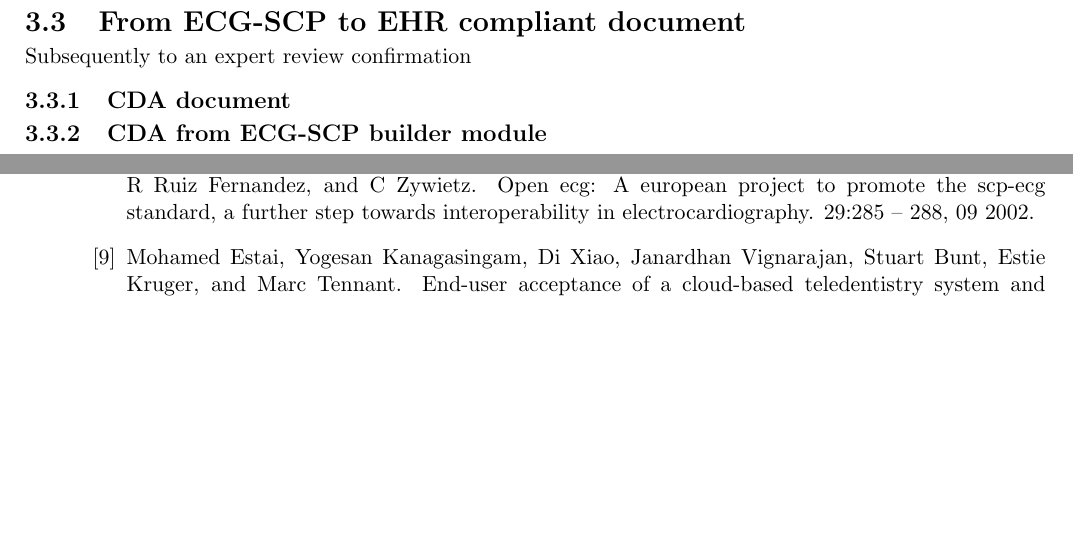
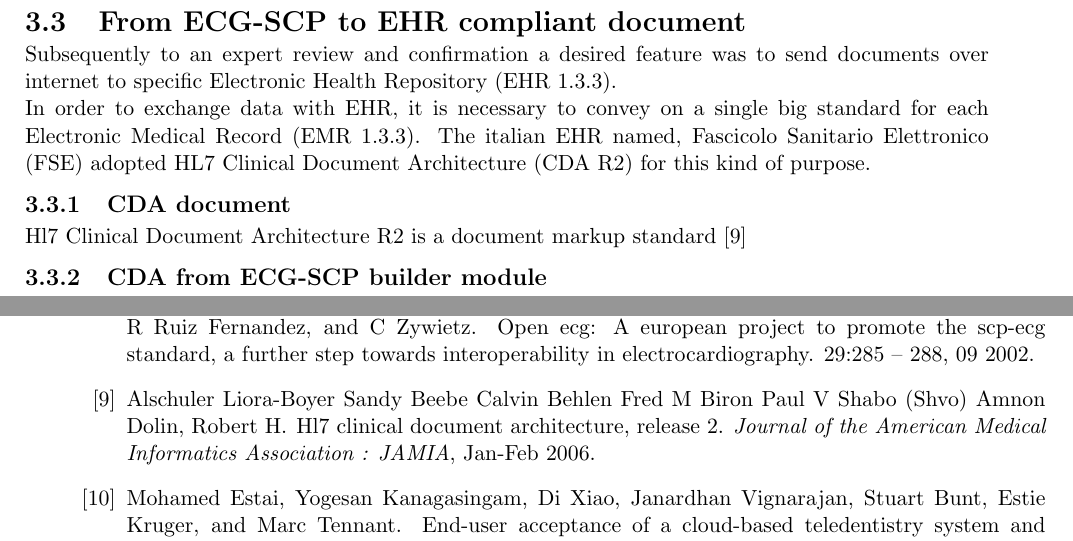
Before and after one commit to billyLumberjack/tesi_laurea_latex, a LaTeX thesis (samuele_malavasi_magistrale_informatica_2016_2017.tex, which reads implemented_solution.tex): two parts of pages 16 and 23 of 27, joined at a grey line, cut so that both start at the same text, the shorter picture padded with empty space. Compiled offline with pdfLaTeX.

Commit message:
clients updates

```diff
--- a/implemented_solution.tex
+++ b/implemented_solution.tex
@@ -32,8 +32,10 @@ Once the history of a \textit{pending} exam has been supplied (screenshot at fig
 
 \section{From ECG-SCP to EHR compliant document}
 \label{section:from_ECG_SCP_to_EHR_compliant_document}
-Subsequently to an expert review confirmation
+Subsequently to an expert review and confirmation a desired feature was to send documents over internet to specific Electronic Health Repository (EHR \ref{subsection:electronic_health_record}).\\
+In order to exchange data with EHR, it is necessary to convey on a single big standard for each Electronic Medical Record (EMR \ref{subsection:electronic_health_record}). The italian EHR named, Fascicolo Sanitario Elettronico (FSE) adopted HL7 Clinical Document Architecture (CDA R2) for this kind of purpose.
 \subsection{CDA document}
+Hl7 Clinical Document Architecture R2 is a document markup standard \cite{hl7Cda$2$}
 \subsection{CDA from ECG-SCP builder module}
 \paragraph{Resting}
 \label{paragraph:Resting}
```
Also changed, not shown: biblio.bib (+8 -0 lines).
